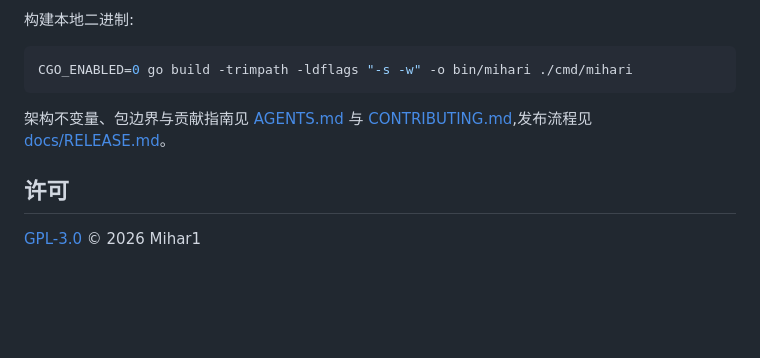
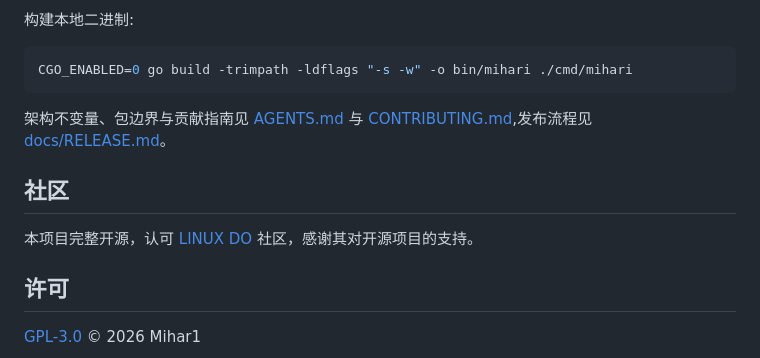
Before and after one commit to mihari-proxy/mihari, a Markdown page: README.zh-CN.md, the part around the change. Drawn GitHub-style; blank space fills up the shorter version.

```diff
--- a/README.zh-CN.md
+++ b/README.zh-CN.md
@@ -134,6 +134,10 @@ CGO_ENABLED=0 go build -trimpath -ldflags "-s -w" -o bin/mihari ./cmd/mihari
 
 架构不变量、包边界与贡献指南见 [AGENTS.md](AGENTS.md) 与 [CONTRIBUTING.md](.github/CONTRIBUTING.md),发布流程见 [docs/RELEASE.md](docs/RELEASE.md)。
 
+## 社区
+
+本项目完整开源，认可 [LINUX DO](https://linux.do/) 社区，感谢其对开源项目的支持。
+
 ## 许可
 
 [GPL-3.0](LICENSE) © 2026 Mihar1
```
Also changed, not shown: README.md (+4 -0 lines).
